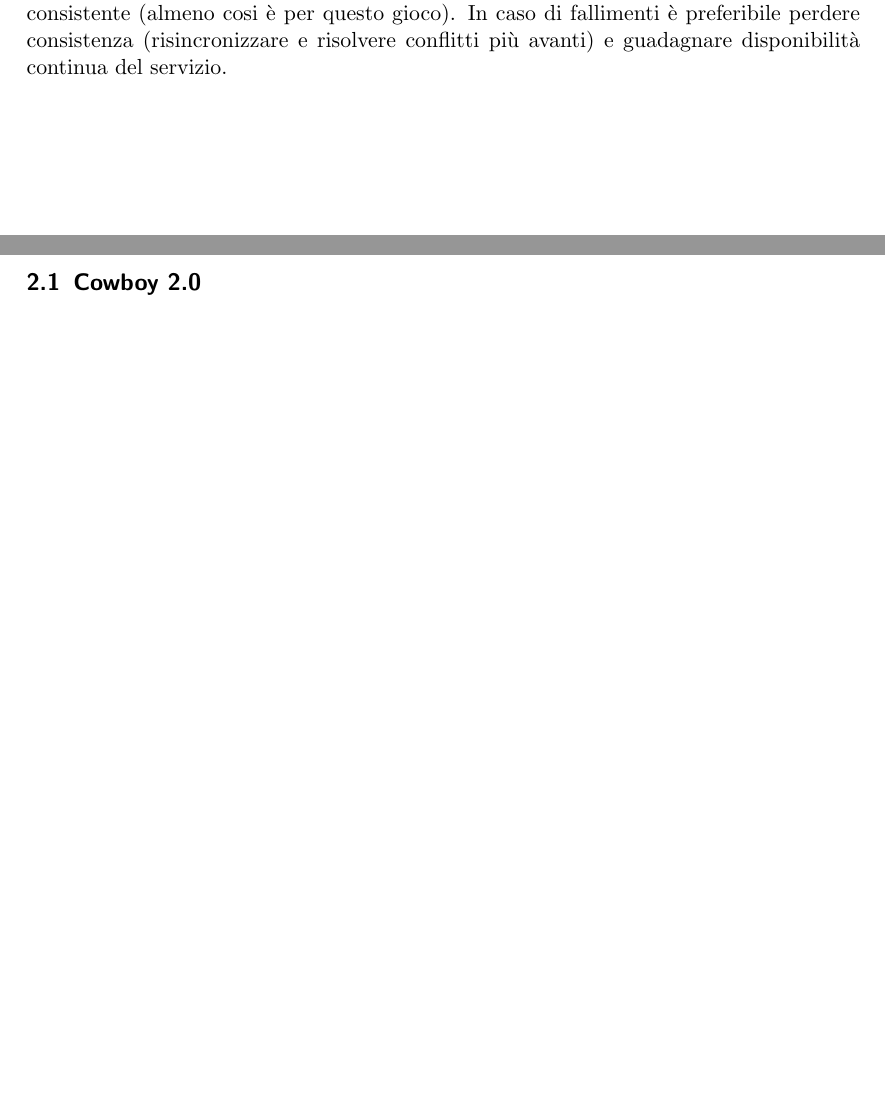
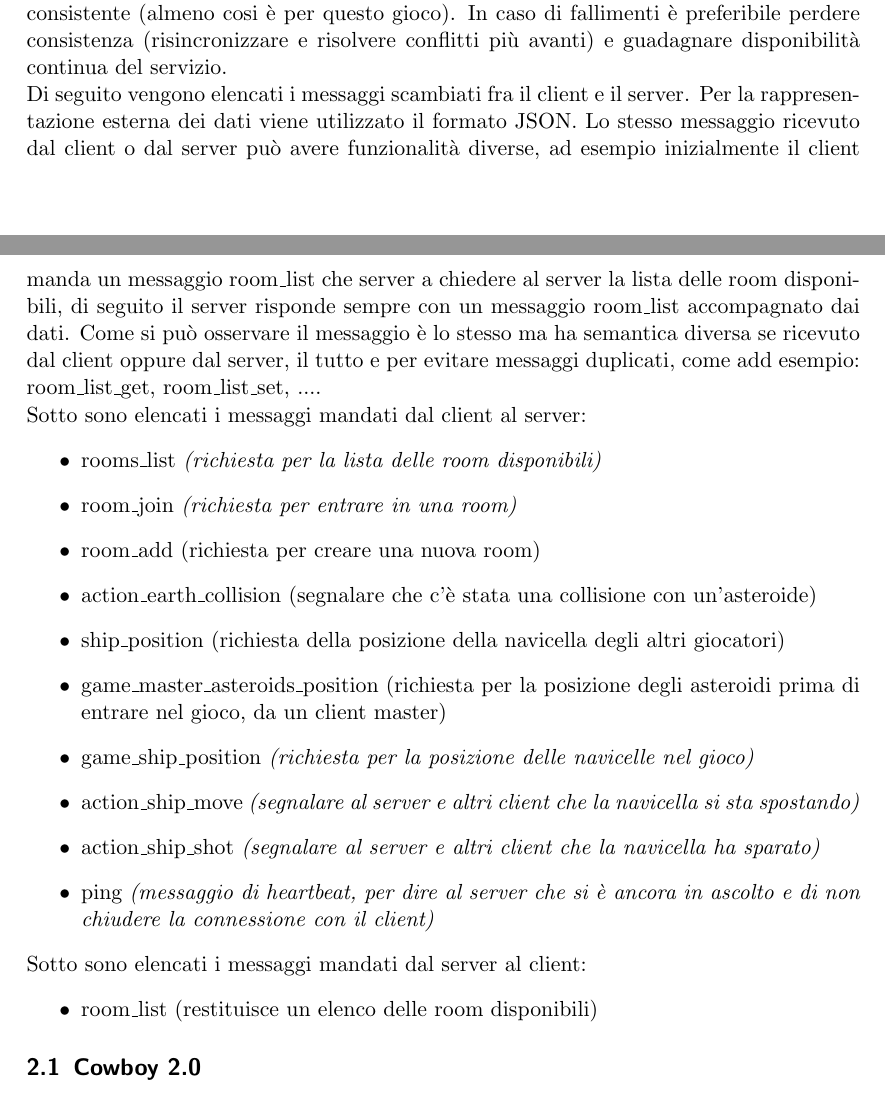
Before and after one commit to alexprut/earth-defender, a LaTeX document (documentation/SD_Injarn_Pruteanu.tex): two parts of pages 4 and 5 of 16, joined at a grey line, cut so that both start at the same text, the shorter picture padded with empty space. Compiled offline with pdfLaTeX.

Commit message:
Messages exchange documentation, Refactoring, Refactoring application earth_defender

```diff
--- a/documentation/SD_Injarn_Pruteanu.tex
+++ b/documentation/SD_Injarn_Pruteanu.tex
@@ -147,6 +147,27 @@ In un mondo ideale sarebbe molto bello avere sia Availability che Consistency al
 In un mondo reale purtroppo cio è impossibile, ed è questo che afferma il teorema di Brewer (CAP Theorem), puoi avere solo 2 cose alla volta (che sono: CP, AP oppure AC), teoriticamente parlando una soluzione AC potrebbe essere possibile, ma purtroppo noi tutti sappiamo che non esiste hardware e reti al mondo che non falliscono mai.
 Per il gioco e sistema in analisi sis è optato per un'architettura AP (cioè Availability e Partition tolerance). In un gioco soft real-time è molto più importante un sistema disponibile che consistente (almeno cosi è per questo gioco). In caso di fallimenti è preferibile perdere consistenza (risincronizzare e risolvere conflitti più avanti) e guadagnare disponibilità continua del servizio.
 
+Di seguito vengono elencati i messaggi scambiati fra il client e il server. Per la rappresentazione esterna dei dati viene utilizzato il formato JSON. Lo stesso messaggio ricevuto dal client o dal server può avere funzionalità diverse, ad esempio inizialmente il client manda un messaggio room\_list che server a chiedere al server la lista delle room disponibili, di seguito il server risponde sempre con un messaggio room\_list accompagnato dai dati. Come si può osservare il messaggio è lo stesso ma ha semantica diversa se ricevuto dal client oppure dal server, il tutto e per evitare messaggi duplicati, come add esempio: room\_list\_get, room\_list\_set, ....
+
+Sotto sono elencati i messaggi mandati dal client al server:
+\begin{itemize}
+\item rooms\_list \textit{(richiesta per la lista delle room disponibili)}
+\item room\_join \textit{(richiesta per entrare in una room)}
+\item room\_add (richiesta per creare una nuova room)
+\item action\_earth\_collision (segnalare che c'è stata una collisione con un'asteroide)
+\item ship\_position (richiesta della posizione della navicella degli altri giocatori)
+\item game\_master\_asteroids\_position (richiesta per la posizione degli asteroidi prima di entrare nel gioco, da un client master)
+\item game\_ship\_position \textit{(richiesta per la posizione delle navicelle nel gioco)}
+\item action\_ship\_move \textit{(segnalare al server e altri client che la navicella si sta spostando)}
+\item action\_ship\_shot \textit{(segnalare al server e altri client che la navicella ha sparato)}
+\item ping \textit{(messaggio di heartbeat, per dire al server che si è ancora in ascolto e di non chiudere la connessione con il client)}
+\end{itemize}
+
+
+Sotto sono elencati i messaggi mandati dal server al client:
+\begin{itemize}
+\item room\_list (restituisce un elenco delle room disponibili)
+\end{itemize}
 
 \subsection{Cowboy 2.0}
 Come server HTTP è stato deciso di utilizzare la libreria \href{https://github.com/ninenines/cowboy}{Cowboy} interamente scritta in Erlang poiché fornisce un ottimo supporto per le WebSocket (tutte le versioni sia standard che non definitive), modello su cui è basato il progetto.
```
Also changed, not shown: 11 other files.
